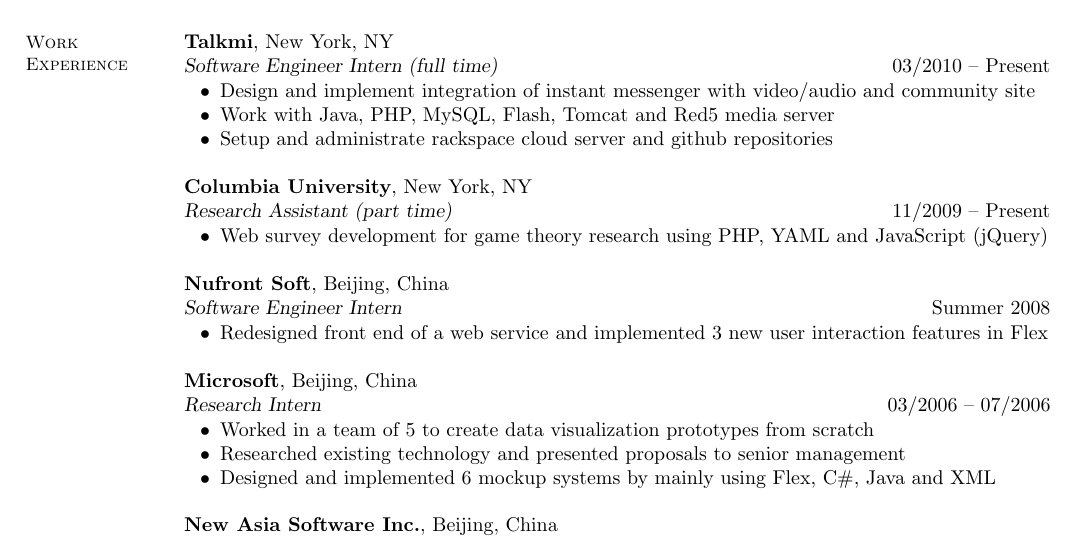
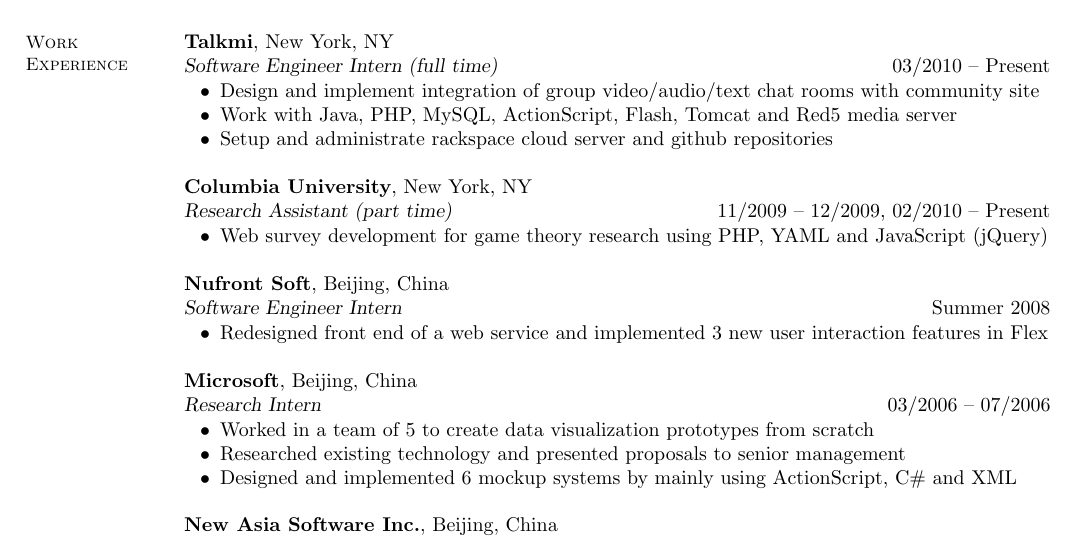
Before and after one commit to yiwang/resume, a LaTeX CV (Yi Wang resume.tex): part of page 1 of 3, cut so that both start at the same text. Compiled offline with pdfLaTeX.

Commit message:
->chat rooms, -Java etc.

```diff
--- a/Yi Wang resume.tex
+++ b/Yi Wang resume.tex
@@ -65,13 +65,13 @@
     \textbf{Talkmi}, New York, NY \\
     \textsl{Software Engineer Intern (full time)} \hfill 03/2010 -- Present \vspace{-3mm}\\\vspace{-1mm}%
       \begin{list2}
-      \item Design and implement integration of instant messenger with video/audio and community site
-      \item Work with Java, PHP, MySQL, Flash, Tomcat and Red5 media server
+      \item Design and implement integration of group video/audio/text chat rooms with community site
+      \item Work with Java, PHP, MySQL, ActionScript, Flash, Tomcat and Red5 media server
       \item Setup and administrate rackspace cloud server and github repositories
       \end{list2}
 
     \textbf{Columbia University}, New York, NY \\
-    \textsl{Research Assistant (part time)} \hfill 11/2009 -- Present \vspace{-3mm}\\\vspace{-1mm}%
+    \textsl{Research Assistant (part time)} \hfill 11/2009 -- 12/2009, 02/2010 -- Present \vspace{-3mm}\\\vspace{-1mm}%
       \begin{list2}
       \item Web survey development for game theory research using PHP, YAML and JavaScript (jQuery)
       \end{list2}
@@ -87,7 +87,7 @@
       \begin{list2}
       \item Worked in a team of 5 to create data visualization prototypes from scratch
       \item Researched existing technology and presented proposals to senior management
-      \item Designed and implemented 6 mockup systems by mainly using Flex, C\#, Java and XML
+      \item Designed and implemented 6 mockup systems by mainly using ActionScript, C\# and XML
       \end{list2}
 
     \textbf{New Asia Software Inc.}, Beijing, China \\
```
